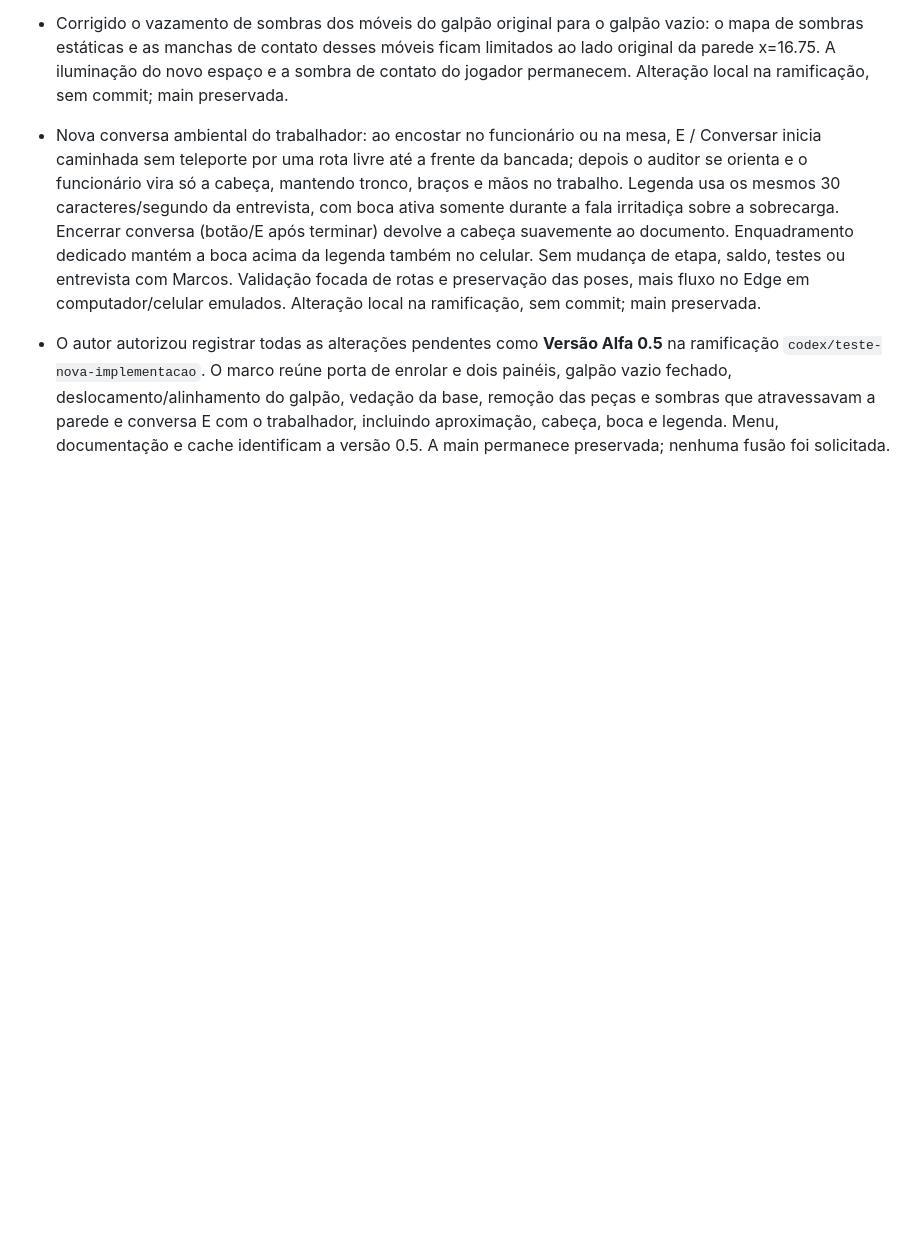
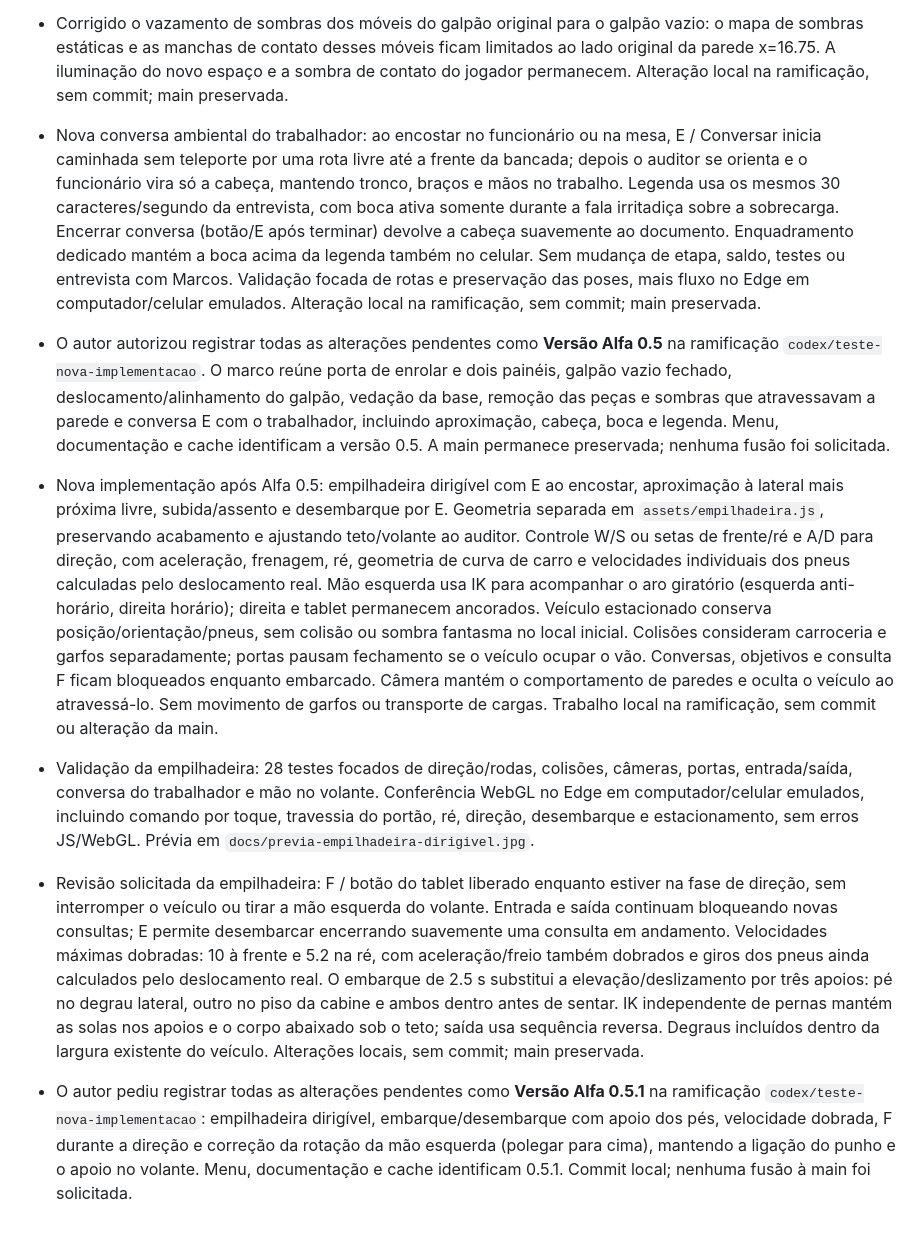
Before and after one commit to MaverickFullCode/SCAI, a Markdown page: MEMORIA-DO-PROJETO.md, the part around the change. GitHub-like rendering; blank space fills up the shorter version.

Commit message:
Versão Alfa 0.5.1

```diff
--- a/MEMORIA-DO-PROJETO.md
+++ b/MEMORIA-DO-PROJETO.md
@@ -162,3 +162,11 @@ A estrutura esperada existe (`SCAI.html`, estilos/scripts centrais, `engine3d.js
 - Nova conversa ambiental do trabalhador: ao encostar no funcionário ou na mesa, E / Conversar inicia caminhada sem teleporte por uma rota livre até a frente da bancada; depois o auditor se orienta e o funcionário vira só a cabeça, mantendo tronco, braços e mãos no trabalho. Legenda usa os mesmos 30 caracteres/segundo da entrevista, com boca ativa somente durante a fala irritadiça sobre a sobrecarga. Encerrar conversa (botão/E após terminar) devolve a cabeça suavemente ao documento. Enquadramento dedicado mantém a boca acima da legenda também no celular. Sem mudança de etapa, saldo, testes ou entrevista com Marcos. Validação focada de rotas e preservação das poses, mais fluxo no Edge em computador/celular emulados. Alteração local na ramificação, sem commit; main preservada.
 
 - O autor autorizou registrar todas as alterações pendentes como **Versão Alfa 0.5** na ramificação `codex/teste-nova-implementacao`. O marco reúne porta de enrolar e dois painéis, galpão vazio fechado, deslocamento/alinhamento do galpão, vedação da base, remoção das peças e sombras que atravessavam a parede e conversa E com o trabalhador, incluindo aproximação, cabeça, boca e legenda. Menu, documentação e cache identificam a versão 0.5. A main permanece preservada; nenhuma fusão foi solicitada.
+
+- Nova implementação após Alfa 0.5: empilhadeira dirigível com E ao encostar, aproximação à lateral mais próxima livre, subida/assento e desembarque por E. Geometria separada em `assets/empilhadeira.js`, preservando acabamento e ajustando teto/volante ao auditor. Controle W/S ou setas de frente/ré e A/D para direção, com aceleração, frenagem, ré, geometria de curva de carro e velocidades individuais dos pneus calculadas pelo deslocamento real. Mão esquerda usa IK para acompanhar o aro giratório (esquerda anti-horário, direita horário); direita e tablet permanecem ancorados. Veículo estacionado conserva posição/orientação/pneus, sem colisão ou sombra fantasma no local inicial. Colisões consideram carroceria e garfos separadamente; portas pausam fechamento se o veículo ocupar o vão. Conversas, objetivos e consulta F ficam bloqueados enquanto embarcado. Câmera mantém o comportamento de paredes e oculta o veículo ao atravessá-lo. Sem movimento de garfos ou transporte de cargas. Trabalho local na ramificação, sem commit ou alteração da main.
+
+- Validação da empilhadeira: 28 testes focados de direção/rodas, colisões, câmeras, portas, entrada/saída, conversa do trabalhador e mão no volante. Conferência WebGL no Edge em computador/celular emulados, incluindo comando por toque, travessia do portão, ré, direção, desembarque e estacionamento, sem erros JS/WebGL. Prévia em `docs/previa-empilhadeira-dirigivel.jpg`.
+
+- Revisão solicitada da empilhadeira: F / botão do tablet liberado enquanto estiver na fase de direção, sem interromper o veículo ou tirar a mão esquerda do volante. Entrada e saída continuam bloqueando novas consultas; E permite desembarcar encerrando suavemente uma consulta em andamento. Velocidades máximas dobradas: 10 à frente e 5.2 na ré, com aceleração/freio também dobrados e giros dos pneus ainda calculados pelo deslocamento real. O embarque de 2.5 s substitui a elevação/deslizamento por três apoios: pé no degrau lateral, outro no piso da cabine e ambos dentro antes de sentar. IK independente de pernas mantém as solas nos apoios e o corpo abaixado sob o teto; saída usa sequência reversa. Degraus incluídos dentro da largura existente do veículo. Alterações locais, sem commit; main preservada.
+
+- O autor pediu registrar todas as alterações pendentes como **Versão Alfa 0.5.1** na ramificação `codex/teste-nova-implementacao`: empilhadeira dirigível, embarque/desembarque com apoio dos pés, velocidade dobrada, F durante a direção e correção da rotação da mão esquerda (polegar para cima), mantendo a ligação do punho e o apoio no volante. Menu, documentação e cache identificam 0.5.1. Commit local; nenhuma fusão à main foi solicitada.
```
Also changed, not shown: LEIA-ME.md (+15 -3 lines), docs/galpao-expansao.md (+1 -1 lines), docs/previa-embarque-empilhadeira.jpg (added), docs/previa-empilhadeira-dirigivel.jpg (added), docs/previa-tablet-dirigindo.jpg (added), 13 other files.
